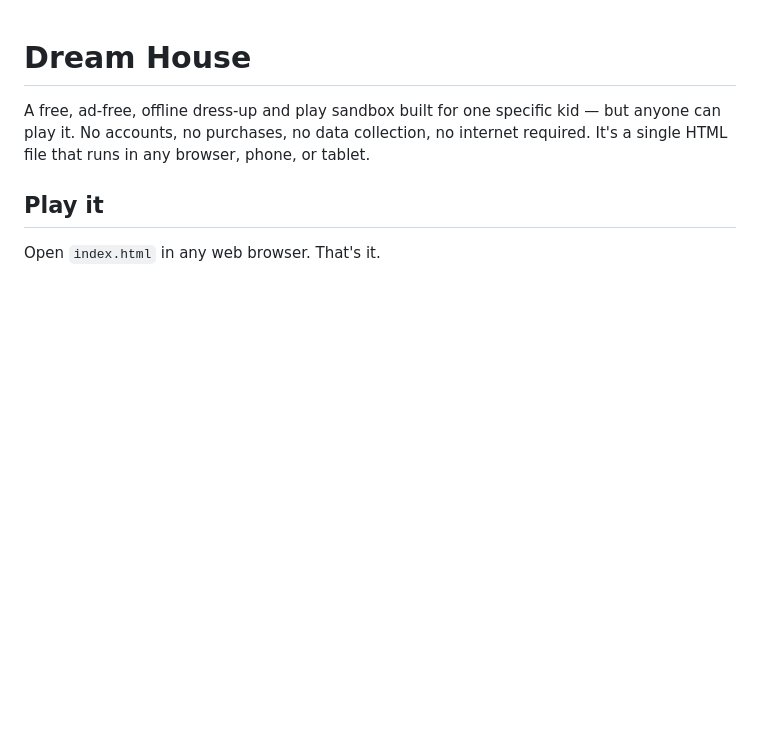
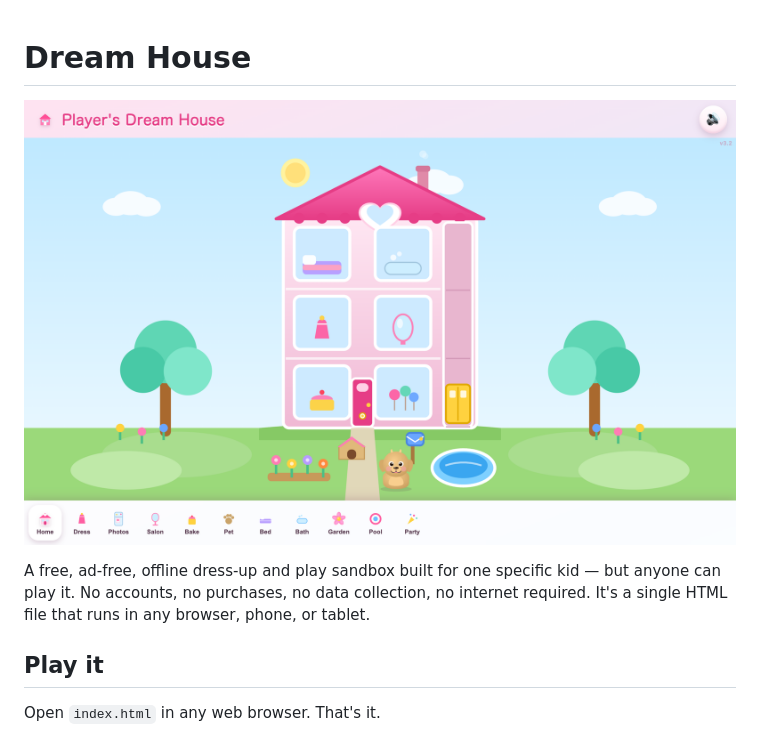
Before and after one commit to bensl84/dreamhouse, a Markdown page: README.md, the part around the change. Drawn GitHub-style; pictures changed too: docs/screenshot.png (added); blank space fills up the shorter version.

Commit message:
Add main-screen screenshot to README front page
Co-Authored-By: Claude Opus 4.8 <noreply@anthropic.com>

```diff
--- a/README.md
+++ b/README.md
@@ -1,4 +1,6 @@
 # Dream House
+
+![Dream House — main screen](docs/screenshot.png)
 
 A free, ad-free, offline dress-up and play sandbox built for one specific kid — but anyone can play it. No accounts, no purchases, no data collection, no internet required. It's a single HTML file that runs in any browser, phone, or tablet.
 
```
